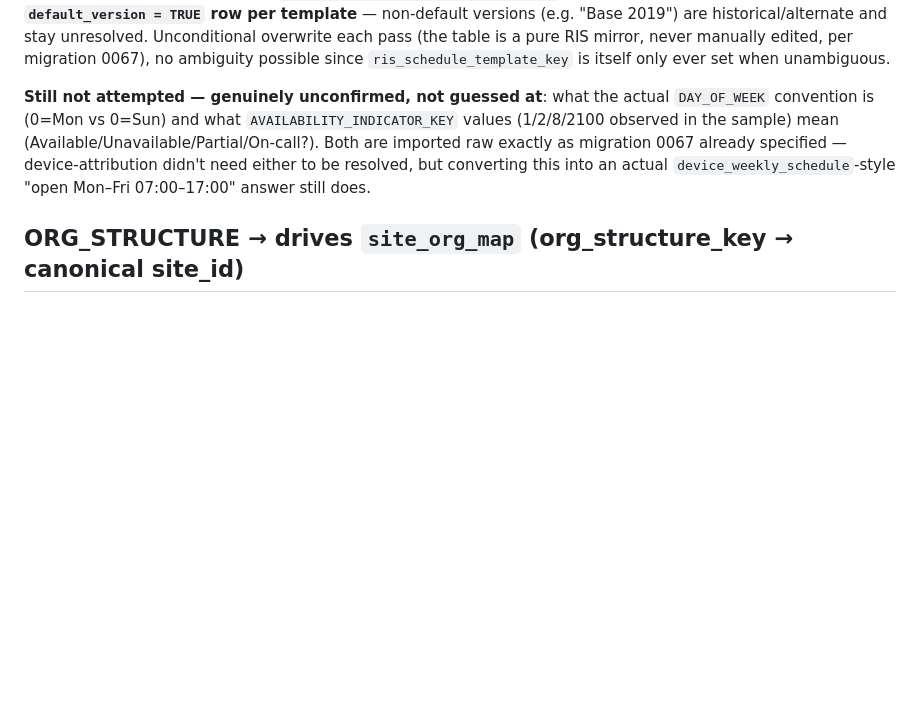
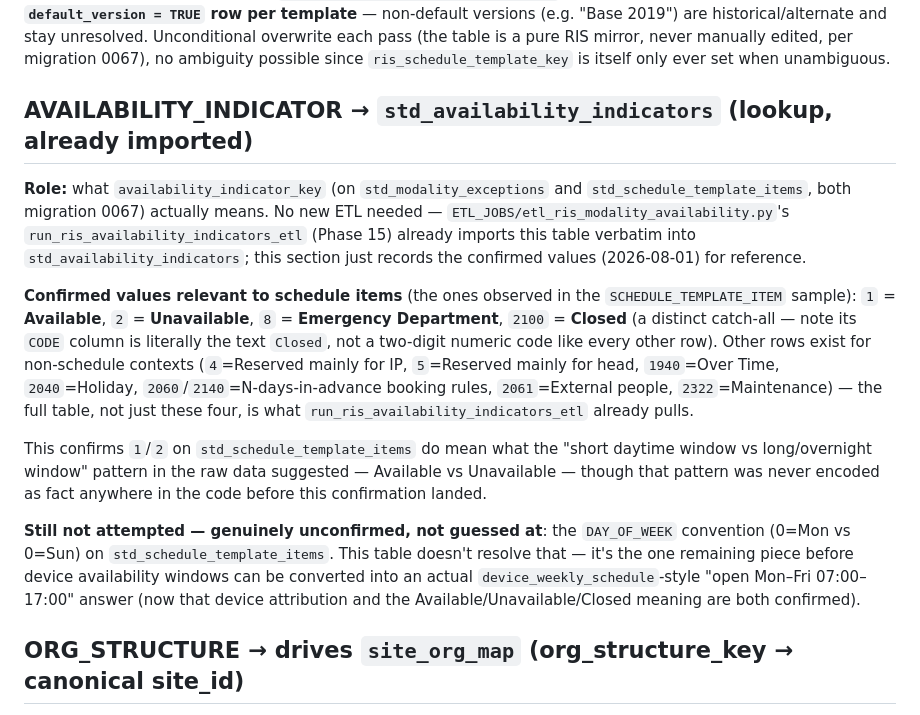
Before and after one commit to AbboudyGeagea/RAYD-Statapp, a Markdown page: docs/LAUMC_RIS_TABLES.md, the part around the change. Drawn GitHub-style; blank space fills up the shorter version.

Commit message:
Document confirmed AVAILABILITY_INDICATOR values (1=Available, 2=Unavailable, 2100=Closed)
No code change needed -- run_ris_availability_indicators_etl (Phase 15) already imports
this table verbatim into std_availability_indicators. This confirms the meaning behind
the values seen on std_schedule_template_items (1/2/8/2100), matching the pattern noted
but never encoded as fact in the previous commit. DAY_OF_WEEK convention remains the one
open item before device availability windows read as an actual weekly schedule.

Co-Authored-By: Claude Sonnet 5 <noreply@anthropic.com>

```diff
--- a/docs/LAUMC_RIS_TABLES.md
+++ b/docs/LAUMC_RIS_TABLES.md
@@ -275,12 +275,32 @@ historical/alternate and stay unresolved. Unconditional overwrite each pass (the
 pure RIS mirror, never manually edited, per migration 0067), no ambiguity possible since
 `ris_schedule_template_key` is itself only ever set when unambiguous.
 
-**Still not attempted — genuinely unconfirmed, not guessed at**: what the actual
-`DAY_OF_WEEK` convention is (0=Mon vs 0=Sun) and what `AVAILABILITY_INDICATOR_KEY` values
-(1/2/8/2100 observed in the sample) mean (Available/Unavailable/Partial/On-call?). Both are
-imported raw exactly as migration 0067 already specified — device-attribution didn't need
-either to be resolved, but converting this into an actual `device_weekly_schedule`-style
-"open Mon–Fri 07:00–17:00" answer still does.
+## AVAILABILITY_INDICATOR  →  `std_availability_indicators`  (lookup, already imported)
+**Role:** what `availability_indicator_key` (on `std_modality_exceptions` and
+`std_schedule_template_items`, both migration 0067) actually means. No new ETL needed —
+`ETL_JOBS/etl_ris_modality_availability.py`'s `run_ris_availability_indicators_etl` (Phase
+15) already imports this table verbatim into `std_availability_indicators`; this section
+just records the confirmed values (2026-08-01) for reference.
+
+**Confirmed values relevant to schedule items** (the ones observed in the
+`SCHEDULE_TEMPLATE_ITEM` sample): `1` = **Available**, `2` = **Unavailable**, `8` =
+**Emergency Department**, `2100` = **Closed** (a distinct catch-all — note its `CODE`
+column is literally the text `Closed`, not a two-digit numeric code like every other row).
+Other rows exist for non-schedule contexts (`4`=Reserved mainly for IP, `5`=Reserved mainly
+for head, `1940`=Over Time, `2040`=Holiday, `2060`/`2140`=N-days-in-advance booking rules,
+`2061`=External people, `2322`=Maintenance) — the full table, not just these four, is what
+`run_ris_availability_indicators_etl` already pulls.
+
+This confirms `1`/`2` on `std_schedule_template_items` do mean what the "short daytime
+window vs long/overnight window" pattern in the raw data suggested — Available vs
+Unavailable — though that pattern was never encoded as fact anywhere in the code before
+this confirmation landed.
+
+**Still not attempted — genuinely unconfirmed, not guessed at**: the `DAY_OF_WEEK`
+convention (0=Mon vs 0=Sun) on `std_schedule_template_items`. This table doesn't resolve
+that — it's the one remaining piece before device availability windows can be converted
+into an actual `device_weekly_schedule`-style "open Mon–Fri 07:00–17:00" answer (now that
+device attribution and the Available/Unavailable/Closed meaning are both confirmed).
 
 ## ORG_STRUCTURE  →  drives `site_org_map` (org_structure_key → canonical site_id)
 **Role:** the org hierarchy (self-referencing via PARENT_ORG_STRUCTURE_KEY). Resolves any
```
